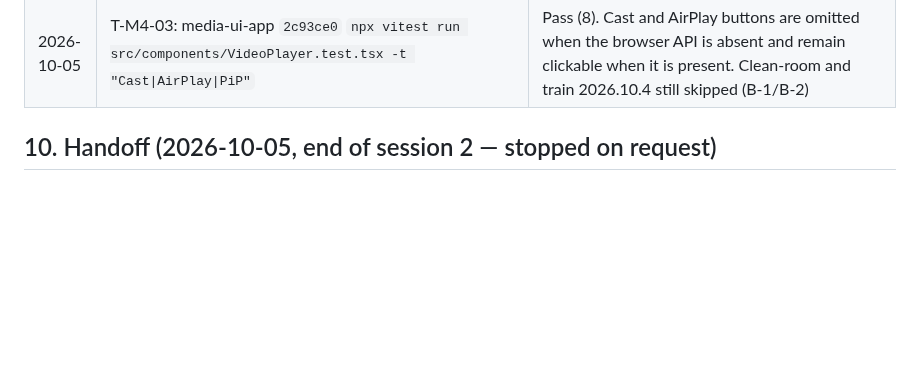
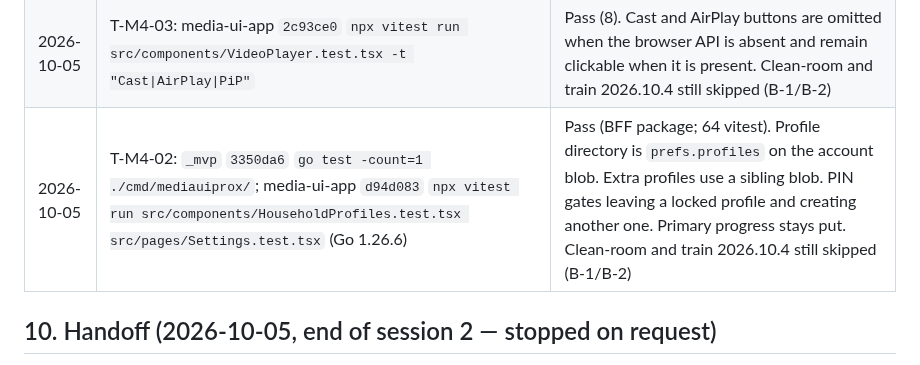
Before and after one commit to Muxcore-Media/umbrella, a Markdown page: MASTER-ROADMAP.md, the part around the change. Rendered like a GitHub page; blank space fills up the shorter version.

Commit message:
docs: record the T-M4-02 profile and PIN checks
The BFF package tests and the Settings profile vitest passed. The
profile directory stays on the account userdata blob.

Co-authored-by: zemdregon <zemdregon@users.noreply.github.com>

```diff
--- a/MASTER-ROADMAP.md
+++ b/MASTER-ROADMAP.md
@@ -297,6 +297,7 @@ Checks **actually run** (not proposed). Environment: `claude-workstation` contai
 | 2026-10-05 | T-M4-01: media-movies `98c0e6d` (v0.1.22) and media-tvshows `157135d` (v0.1.21) `go test ./internal/`; `_mvp` `84e29c8` `go test ./cmd/mediauiprox/` against those tags (Go 1.26.6) | Pass. Movie and TV rows store `content_rating`. BFF list, library list, collection, and detail hide rows using catalog genres and that rating. Unknown ratings stay visible. Remote `/api/search` and playback query tags are not catalog-backed yet. Clean-room and train 2026.10.4 still skipped (B-1/B-2) |
 | 2026-10-05 | T-M4-01 playback: media-tvshows `d4e6e85` (v0.1.22) `go test ./internal/ -run LookupEpisodeByID`; `_mvp` `1e1398b` `go test ./cmd/mediauiprox/ -run 'Parental\|PlaybackResolve'` against media-tvshows v0.1.22 (Go 1.26.6) | Pass. `/stream/movies/` and `/stream/tv/` playback uses the catalog row. A missing row is blocked. Caller tags cannot override it. Remote `/api/search` still has no certification. Clean-room and train 2026.10.4 still skipped (B-1/B-2) |
 | 2026-10-05 | T-M4-03: media-ui-app `2c93ce0` `npx vitest run src/components/VideoPlayer.test.tsx -t "Cast\|AirPlay\|PiP"` | Pass (8). Cast and AirPlay buttons are omitted when the browser API is absent and remain clickable when it is present. Clean-room and train 2026.10.4 still skipped (B-1/B-2) |
+| 2026-10-05 | T-M4-02: `_mvp` `3350da6` `go test -count=1 ./cmd/mediauiprox/`; media-ui-app `d94d083` `npx vitest run src/components/HouseholdProfiles.test.tsx src/pages/Settings.test.tsx` (Go 1.26.6) | Pass (BFF package; 64 vitest). Profile directory is `prefs.profiles` on the account blob. Extra profiles use a sibling blob. PIN gates leaving a locked profile and creating another one. Primary progress stays put. Clean-room and train 2026.10.4 still skipped (B-1/B-2) |
 
 ## 10. Handoff (2026-10-05, end of session 2 — stopped on request)
 
```
